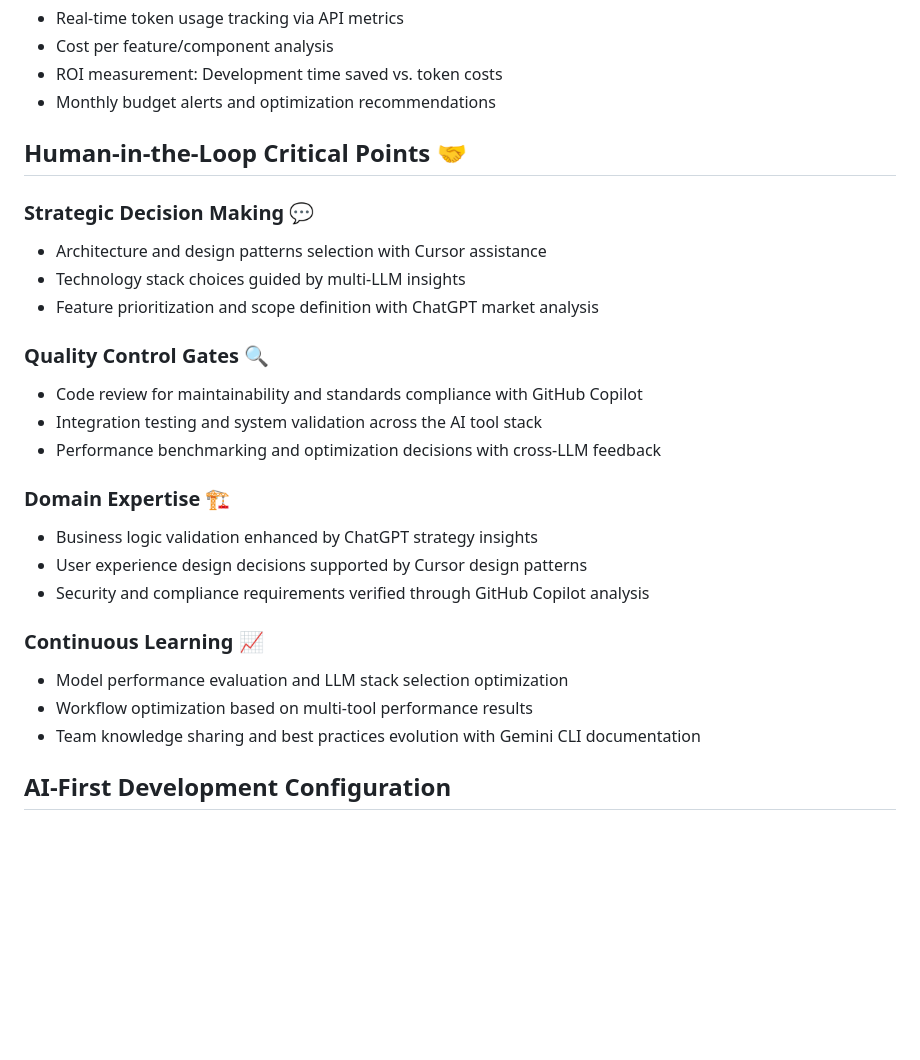
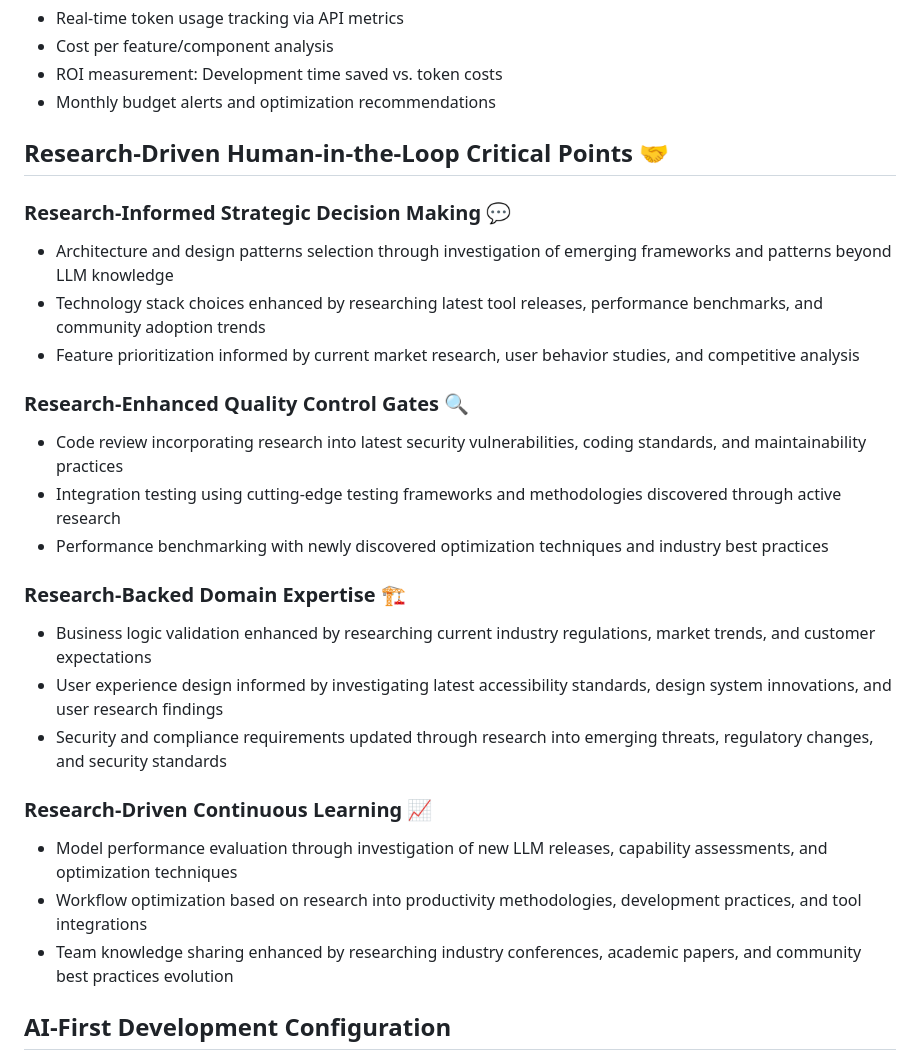
Before and after one commit to GabrielAmazonas/raise, a Markdown page: README.md, the part around one of its changes. GitHub-like rendering; blank space fills up the shorter version.

```diff
--- a/README.md
+++ b/README.md
@@ -203,31 +218,31 @@ flowchart TD
 - ROI measurement: Development time saved vs. token costs
 - Monthly budget alerts and optimization recommendations
 
-## Human-in-the-Loop Critical Points 🤝
+## Research-Driven Human-in-the-Loop Critical Points 🤝
 
-### **Strategic Decision Making** 💬
+### **Research-Informed Strategic Decision Making** 💬
 
-- Architecture and design patterns selection with Cursor assistance
-- Technology stack choices guided by multi-LLM insights
-- Feature prioritization and scope definition with ChatGPT market analysis
+- Architecture and design patterns selection through investigation of emerging frameworks and patterns beyond LLM knowledge
+- Technology stack choices enhanced by researching latest tool releases, performance benchmarks, and community adoption trends
+- Feature prioritization informed by current market research, user behavior studies, and competitive analysis
 
-### **Quality Control Gates** 🔍
+### **Research-Enhanced Quality Control Gates** 🔍
 
-- Code review for maintainability and standards compliance with GitHub Copilot
-- Integration testing and system validation across the AI tool stack
-- Performance benchmarking and optimization decisions with cross-LLM feedback
+- Code review incorporating research into latest security vulnerabilities, coding standards, and maintainability practices
+- Integration testing using cutting-edge testing frameworks and methodologies discovered through active research
+- Performance benchmarking with newly discovered optimization techniques and industry best practices
 
-### **Domain Expertise** 🏗️
+### **Research-Backed Domain Expertise** 🏗️
 
-- Business logic validation enhanced by ChatGPT strategy insights
-- User experience design decisions supported by Cursor design patterns
-- Security and compliance requirements verified through GitHub Copilot analysis
+- Business logic validation enhanced by researching current industry regulations, market trends, and customer expectations
+- User experience design informed by investigating latest accessibility standards, design system innovations, and user research findings
+- Security and compliance requirements updated through research into emerging threats, regulatory changes, and security standards
 
-### **Continuous Learning** 📈
+### **Research-Driven Continuous Learning** 📈
 
-- Model performance evaluation and LLM stack selection optimization
-- Workflow optimization based on multi-tool performance results
-- Team knowledge sharing and best practices evolution with Gemini CLI documentation
+- Model performance evaluation through investigation of new LLM releases, capability assessments, and optimization techniques
+- Workflow optimization based on research into productivity methodologies, development practices, and tool integrations
+- Team knowledge sharing enhanced by researching industry conferences, academic papers, and community best practices evolution
 
 ## AI-First Development Configuration
 
```
Also changed, not shown: other parts of README.md (+50 -35 lines).
